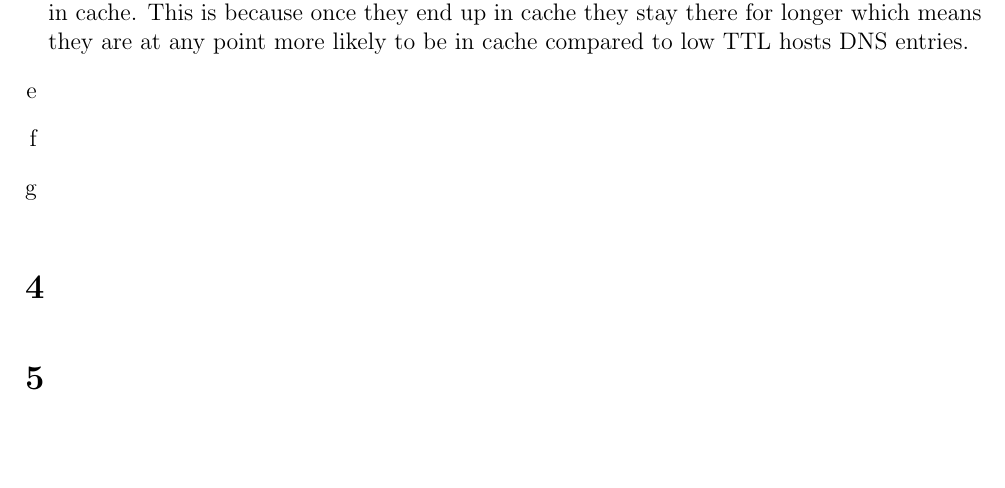
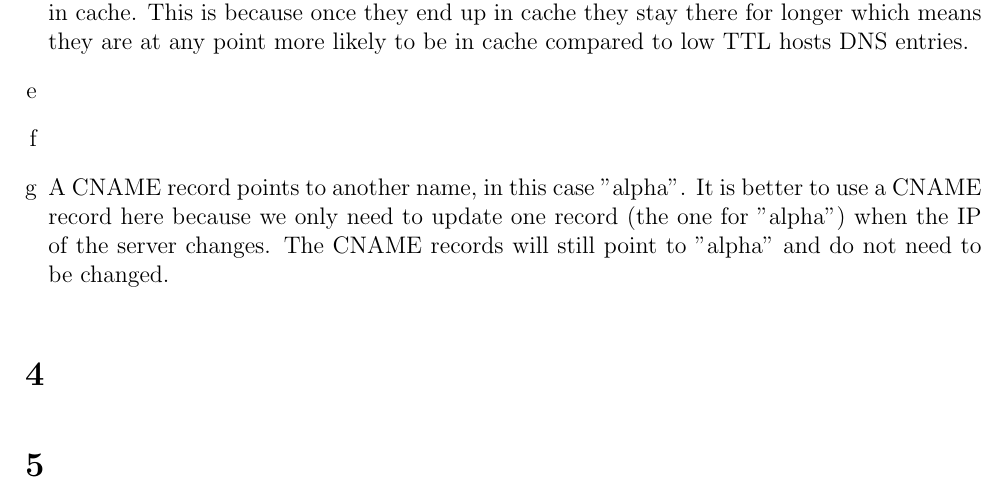
Before and after one commit to NetwerkenEnGedistribueerdeSystemen/NWI-IBC021_assignment2, a LaTeX document (answers/s4549775.tex): part of page 5 of 5, cut so that both start at the same text, the shorter picture padded with empty space. Compiled offline with pdfLaTeX.

Commit message:
Answer 3g.

```diff
--- a/answers/s4549775.tex
+++ b/answers/s4549775.tex
@@ -203,6 +203,7 @@ The request just asks for "cs.ru.nl". The answer contains the following domains
 	\item %e
 	\item %f
 	\item %g
+	A CNAME record points to another name, in this case "alpha". It is better to use a CNAME record here because we only need to update one record (the one for "alpha") when the IP of the server changes. The CNAME records will still point to "alpha" and do not need to be changed.
 \end{enumerate}
 
 \section{} %4
```
